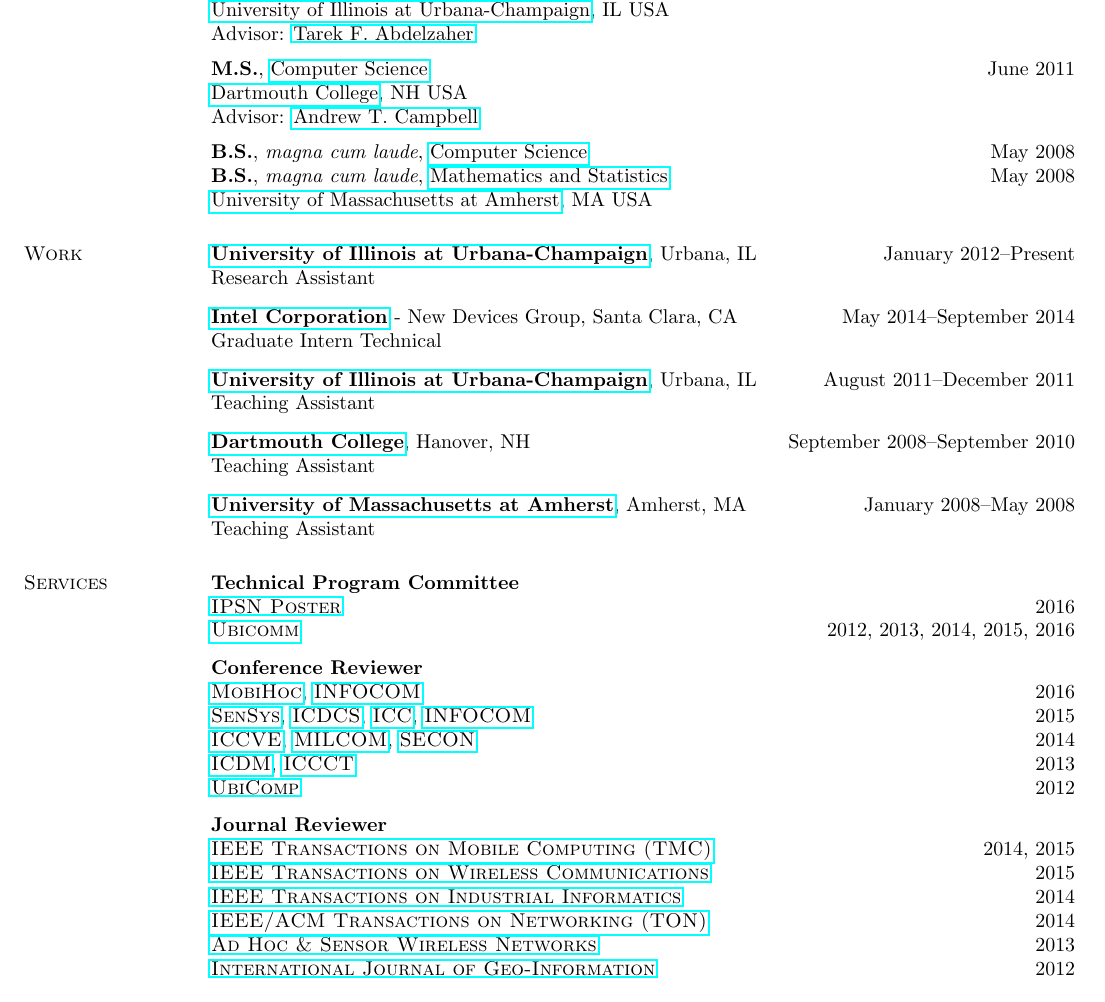
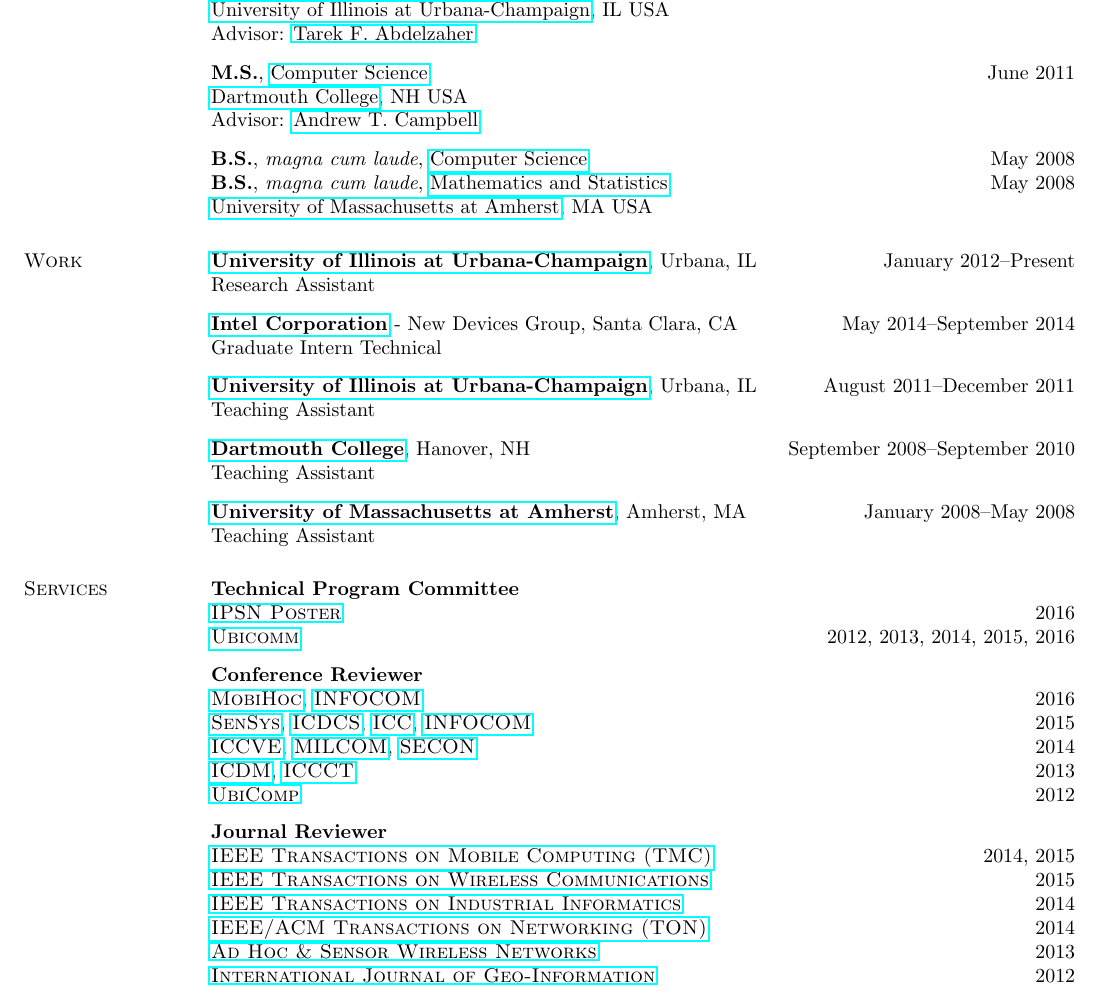
Before and after one commit to hushaohan/hushaohan.github.io, a LaTeX CV (cv.tex, which reads education.tex): part of page 1 of 8, cut so that both start at the same text. Compiled offline with pdfLaTeX.

Commit message:
minor tweak

```diff
--- a/education.tex
+++ b/education.tex
@@ -2,12 +2,12 @@
 \textbf{Ph.D.}, {\href{http://www.cs.illinois.edu/}{Computer Science}} \hfill in progress \\
 {\href{http://www.illinois.edu/}{University of Illinois at Urbana-Champaign}}, IL USA \\
 Advisor: {\href{http://web.engr.illinois.edu/~zaher/}{Tarek F. Abdelzaher}}
-\vspace{-0.22cm}
+\vspace{-0.16cm}
 
 \textbf{M.S.}, {\href{http://www.cs.dartmouth.edu/}{Computer Science}} \hfill June 2011 \\
 {\href{http://www.dartmouth.edu/}{Dartmouth College}}, NH USA \\
 Advisor: {\href{http://www.cs.dartmouth.edu/~campbell}{Andrew T. Campbell}}
-\vspace{-0.22cm}
+\vspace{-0.16cm}
 
 \textbf{B.S.}, \emph{magna cum laude}, {\href{http://www.cs.umass.edu/}{Computer Science}} \hfill May 2008 \\
 \textbf{B.S.}, \emph{magna cum laude}, {\href{http://www.math.umass.edu/}{Mathematics and Statistics}}
```
Also changed, not shown: cv.pdf.
